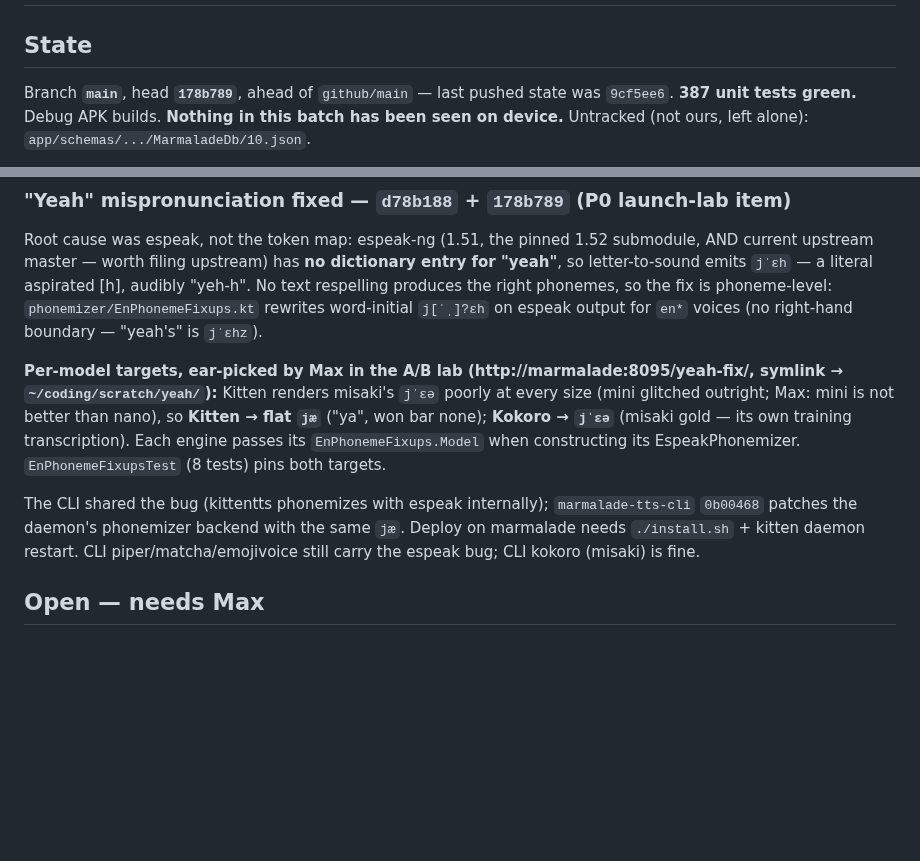
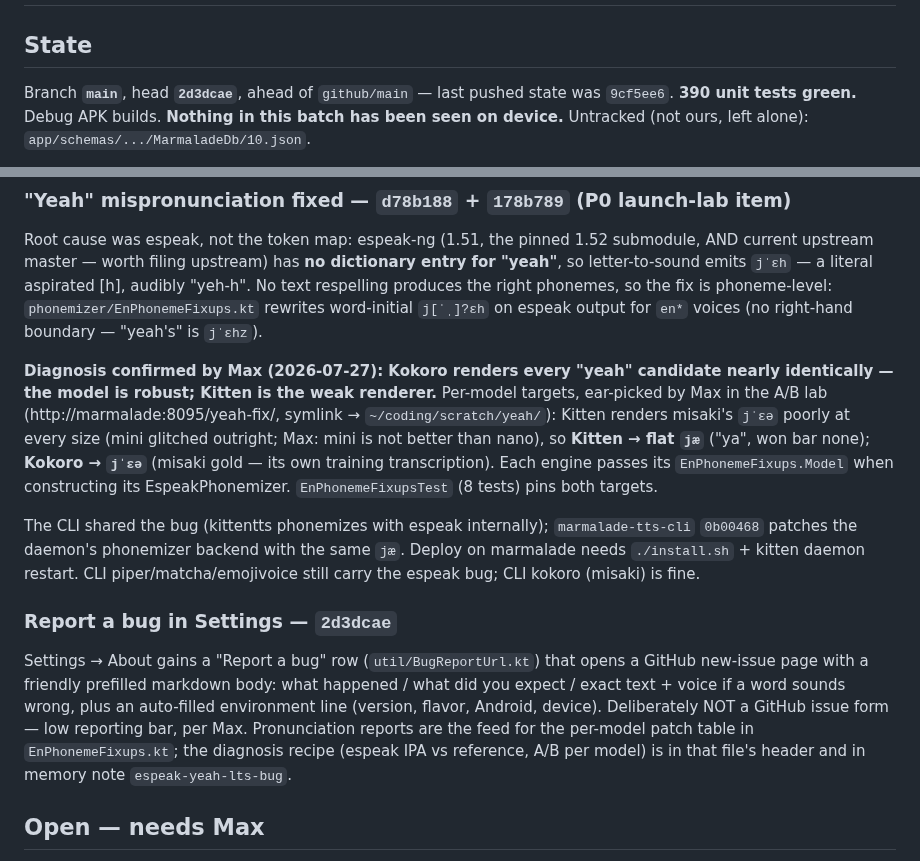
Before and after one commit to maxwhipw/marmalade-tts-android, a Markdown page: HANDOFF.md, 2 parts joined by grey strips. GitHub-like rendering; blank space fills up the shorter version.

Commit message:
docs: handoff — bug-report row, yeah diagnosis confirmed
Co-Authored-By: Claude Fable 5 <noreply@anthropic.com>

```diff
--- a/HANDOFF.md
+++ b/HANDOFF.md
@@ -2,8 +2,8 @@
 
 ## State
 
-Branch **`main`**, head **`178b789`**, ahead of `github/main` —
-last pushed state was `9cf5ee6`. **387 unit tests green.**
+Branch **`main`**, head **`2d3dcae`**, ahead of `github/main` —
+last pushed state was `9cf5ee6`. **390 unit tests green.**
 Debug APK builds. **Nothing in this batch has been seen on device.**
 Untracked (not ours, left alone): `app/schemas/.../MarmaladeDb/10.json`.
 
@@ -100,8 +100,10 @@ right phonemes, so the fix is phoneme-level:
 espeak output for `en*` voices (no right-hand boundary — "yeah's" is
 `jˈɛhz`).
 
-**Per-model targets, ear-picked by Max in the A/B lab
-(http://marmalade:8095/yeah-fix/, symlink → `~/coding/scratch/yeah/`):**
+**Diagnosis confirmed by Max (2026-07-27): Kokoro renders every "yeah"
+candidate nearly identically — the model is robust; Kitten is the weak
+renderer.** Per-model targets, ear-picked by Max in the A/B lab
+(http://marmalade:8095/yeah-fix/, symlink → `~/coding/scratch/yeah/`):
 Kitten renders misaki's `jˈɛə` poorly at every size (mini glitched
 outright; Max: mini is not better than nano), so **Kitten → flat `jæ`**
 ("ya", won bar none); **Kokoro → `jˈɛə`** (misaki gold — its own
@@ -114,6 +116,18 @@ The CLI shared the bug (kittentts phonemizes with espeak internally);
 with the same `jæ`. Deploy on marmalade needs `./install.sh` + kitten
 daemon restart. CLI piper/matcha/emojivoice still carry the espeak bug;
 CLI kokoro (misaki) is fine.
+
+### Report a bug in Settings — `2d3dcae`
+
+Settings → About gains a "Report a bug" row (`util/BugReportUrl.kt`)
+that opens a GitHub new-issue page with a friendly prefilled markdown
+body: what happened / what did you expect / exact text + voice if a
+word sounds wrong, plus an auto-filled environment line (version,
+flavor, Android, device). Deliberately NOT a GitHub issue form — low
+reporting bar, per Max. Pronunciation reports are the feed for the
+per-model patch table in `EnPhonemeFixups.kt`; the diagnosis recipe
+(espeak IPA vs reference, A/B per model) is in that file's header and
+in memory note `espeak-yeah-lts-bug`.
 
 ## Open — needs Max
 
```
